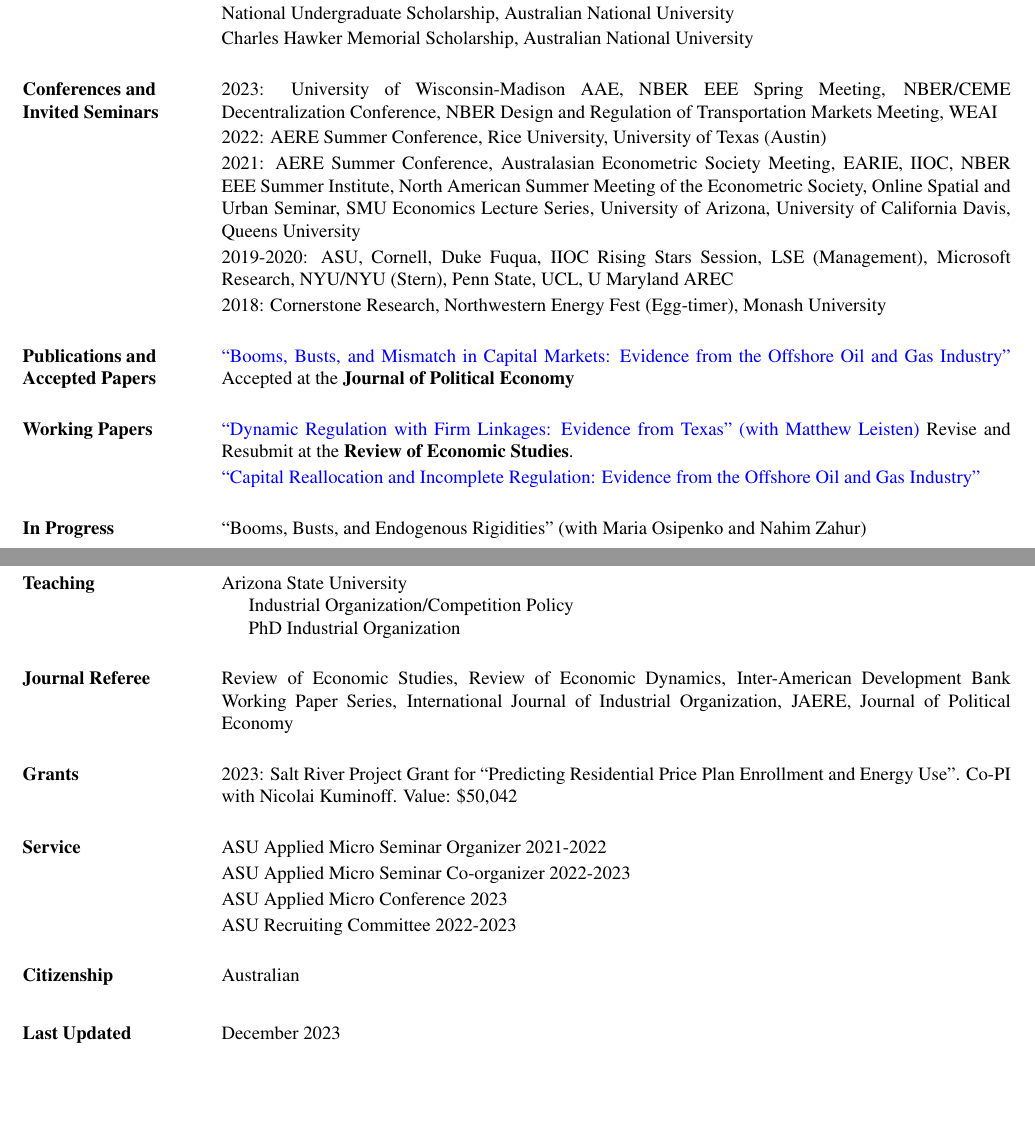
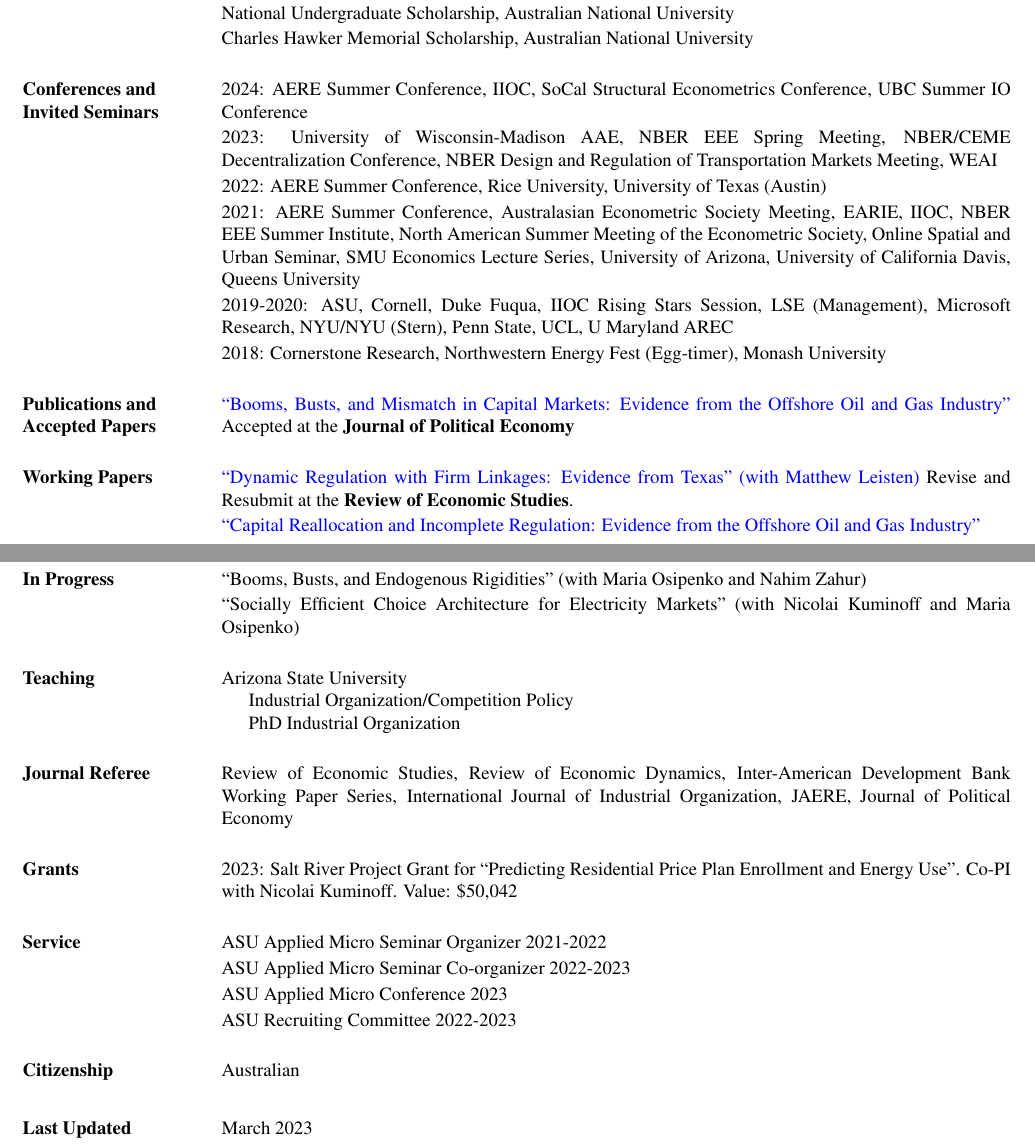
Before and after one commit to nvreug/nvreug.github.io, a LaTeX CV (cv/cv.tex): two parts of pages 1 and 2 of 2, joined at a grey line, cut so that both start at the same text, the shorter picture padded with empty space. The pictures show the PDF file paper/cv.pdf that the author committed with the source.

Commit message:
Update CV

```diff
--- a/cv/cv.tex
+++ b/cv/cv.tex
@@ -139,6 +139,7 @@
 
 \section{ Conferences and Invited Seminars}
 \begin{list1}
+\item[] 2024: AERE Summer Conference, IIOC, SoCal Structural Econometrics Conference, UBC Summer IO Conference
 \item[] 2023: University of Wisconsin-Madison AAE, NBER EEE Spring Meeting, NBER/CEME Decentralization Conference, NBER Design and Regulation of Transportation Markets Meeting, WEAI
 \item[] 2022: AERE Summer Conference, Rice University, University of Texas (Austin)
 \item[] 2021: AERE Summer Conference, Australasian Econometric Society Meeting, EARIE, IIOC, NBER EEE Summer Institute, North American Summer Meeting of the Econometric Society, Online Spatial and Urban Seminar, SMU Economics Lecture Series, University of Arizona, University of California Davis, Queens University
@@ -163,6 +164,7 @@
 \section{In Progress}
 \begin{list1}
 	\item[] ``Booms, Busts, and Endogenous Rigidities'' (with Maria Osipenko and Nahim Zahur)
+	\item[] ``Socially Efficient Choice Architecture for Electricity Markets'' (with Nicolai Kuminoff and Maria Osipenko)
 \end{list1}
 
 \section{Teaching}
```
Also changed, not shown: paper/cv.pdf, cv/cv.tex (2 more changed lines).
